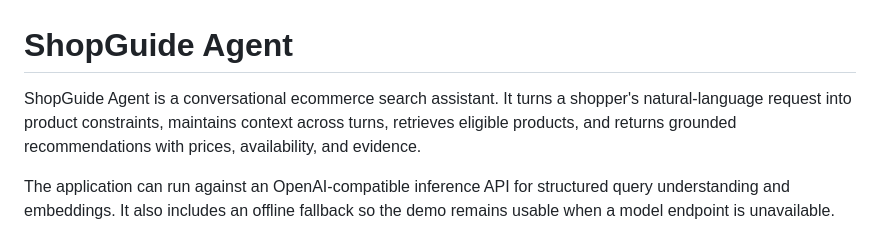
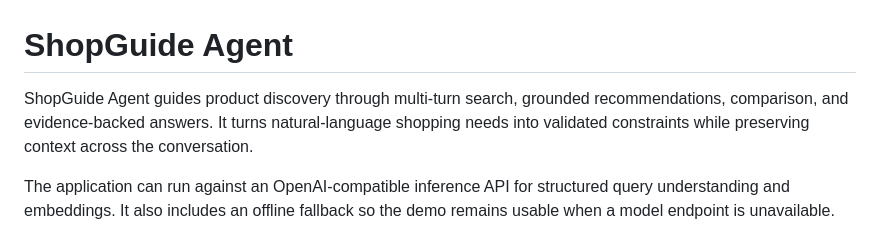
Before and after one commit to junjunfe/shopsage, a Markdown page: README.md, the part around the change. Rendered like a GitHub page.

Commit message:
Introduce ShopGuide features architecture and setup

```diff
--- a/README.md
+++ b/README.md
@@ -1,6 +1,6 @@
 # ShopGuide Agent
 
-ShopGuide Agent is a conversational ecommerce search assistant. It turns a shopper's natural-language request into product constraints, maintains context across turns, retrieves eligible products, and returns grounded recommendations with prices, availability, and evidence.
+ShopGuide Agent guides product discovery through multi-turn search, grounded recommendations, comparison, and evidence-backed answers. It turns natural-language shopping needs into validated constraints while preserving context across the conversation.
 
 The application can run against an OpenAI-compatible inference API for structured query understanding and embeddings. It also includes an offline fallback so the demo remains usable when a model endpoint is unavailable.
 
```
